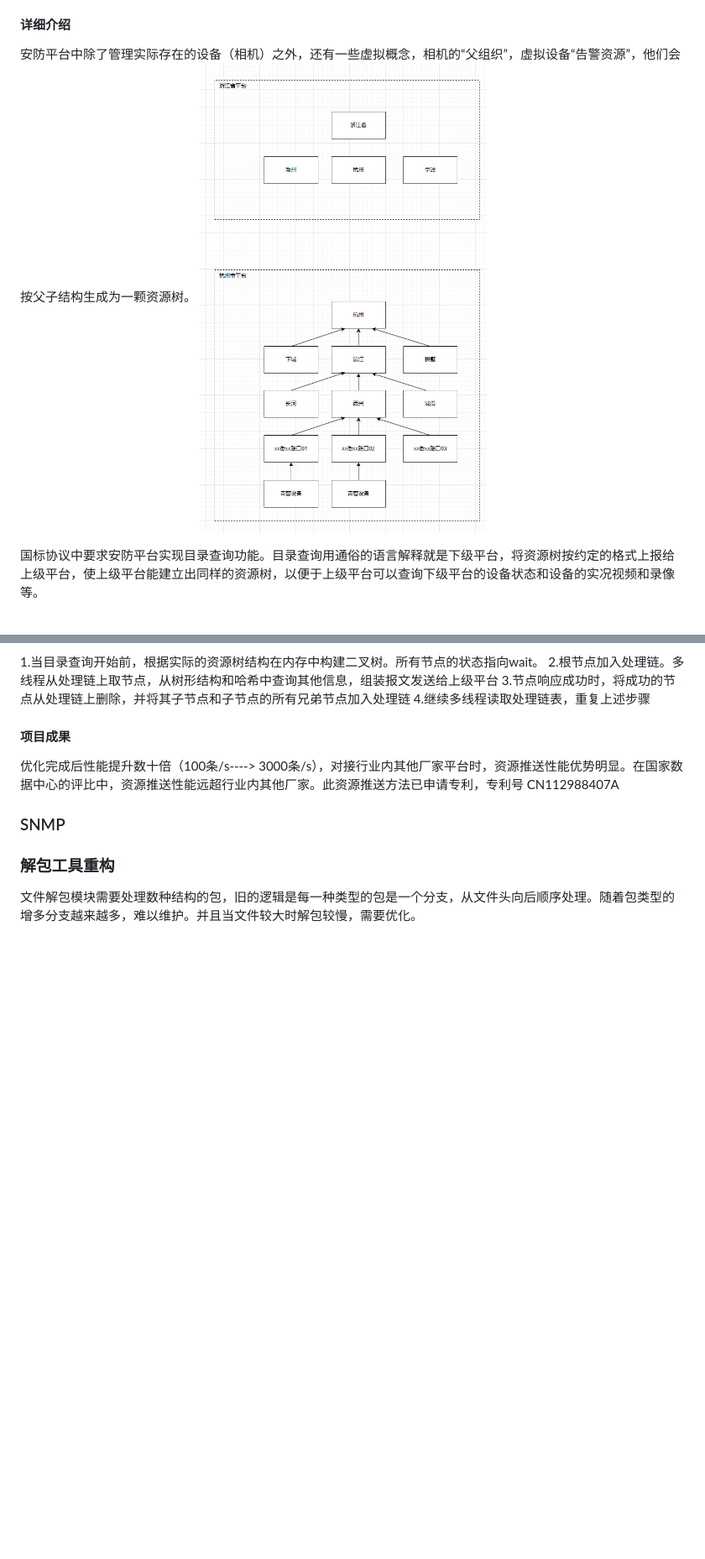
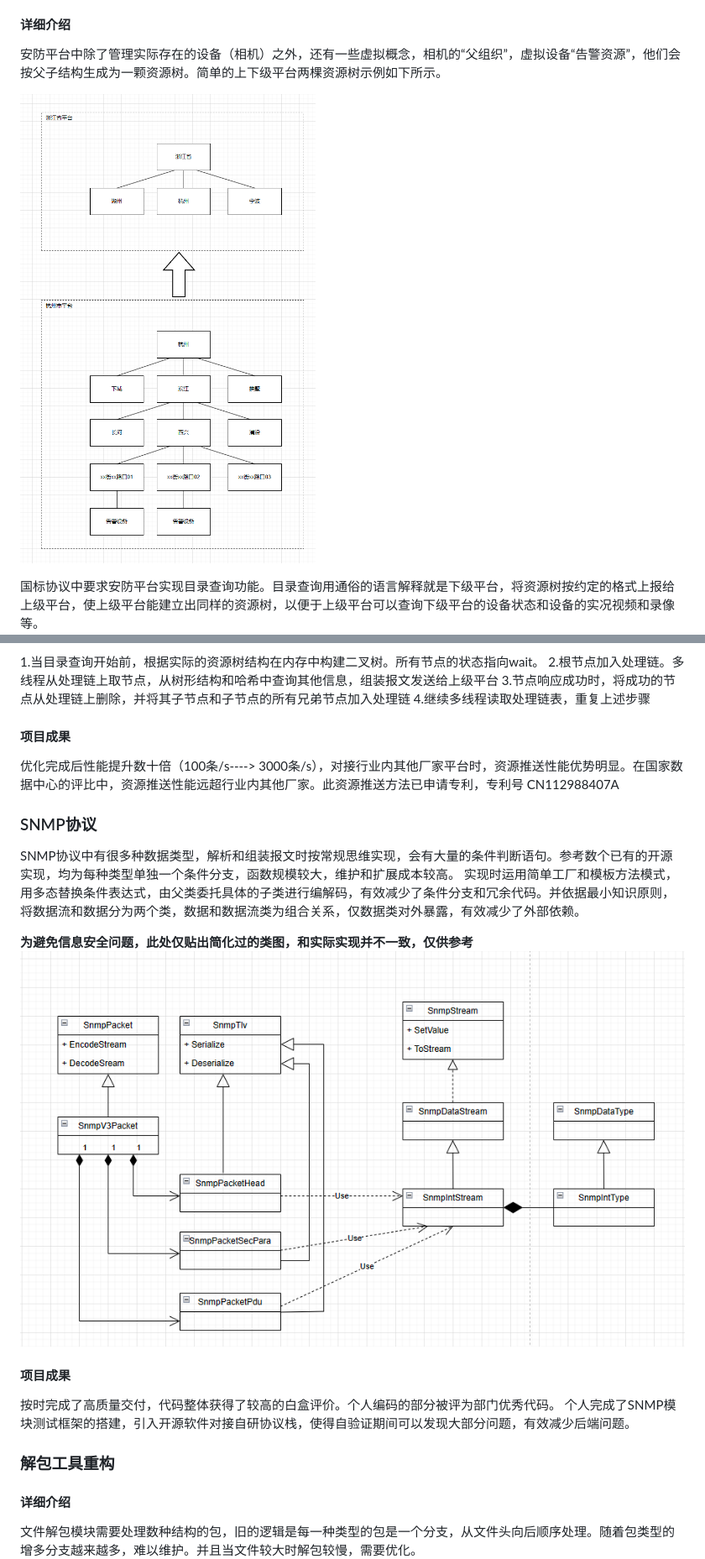
Before and after one commit to hysteriai/hysteriai.github.io, a Markdown page: README.md, 2 parts joined by grey strips. Shown: that part at 84% size. Rendered like a GitHub page; pictures changed too: img/res_push/res_tree.png, img/snmp/snmp_simple_class.png (added); blank space fills up the shorter version.

```diff
--- a/README.md
+++ b/README.md
@@ -6,7 +6,8 @@
 安防平台的设备资源树存在父子关系，国标要求资源推送过程中先推送父资源再推送子资源。优化过程中结合二叉树、链表和哈希表设计并实现了全新的安防平台资源推送方法，既能使用多线程推送，又能保证推送顺序。优化完成后资源推送性能提升数十倍，在对接行业内其他平台时性能优势明显。推送方法已申请专利。
 
 #### 详细介绍
-安防平台中除了管理实际存在的设备（相机）之外，还有一些虚拟概念，相机的“父组织”，虚拟设备“告警资源”，他们会按父子结构生成为一颗资源树。
+安防平台中除了管理实际存在的设备（相机）之外，还有一些虚拟概念，相机的“父组织”，虚拟设备“告警资源”，他们会按父子结构生成为一颗资源树。简单的上下级平台两棵资源树示例如下所示。
+
 ![资源树示例](img/res_push/res_tree.png)
 
 国标协议中要求安防平台实现目录查询功能。目录查询用通俗的语言解释就是下级平台，将资源树按约定的格式上报给上级平台，使上级平台能建立出同样的资源树，以便于上级平台可以查询下级平台的设备状态和设备的实况视频和录像等。
@@ -30,10 +31,22 @@
 #### 项目成果
 优化完成后性能提升数十倍（100条/s----> 3000条/s），对接行业内其他厂家平台时，资源推送性能优势明显。在国家数据中心的评比中，资源推送性能远超行业内其他厂家。此资源推送方法已申请专利，专利号 CN112988407A
 
-### SNMP
+### SNMP协议
+SNMP协议中有很多种数据类型，解析和组装报文时按常规思维实现，会有大量的条件判断语句。参考数个已有的开源实现，均为每种类型单独一个条件分支，函数规模较大，维护和扩展成本较高。
+实现时运用简单工厂和模板方法模式，用多态替换条件表达式，由父类委托具体的子类进行编解码，有效减少了条件分支和冗余代码。并依据最小知识原则，将数据流和数据分为两个类，数据和数据流类为组合关系，仅数据类对外暴露，有效减少了外部依赖。
+
+
+**为避免信息安全问题，此处仅贴出简化过的类图，和实际实现并不一致，仅供参考**
+![SNMP类图](img/snmp/snmp_simple_class.png)
+
+
+#### 项目成果
+按时完成了高质量交付，代码整体获得了较高的白盒评价。个人编码的部分被评为部门优秀代码。
+个人完成了SNMP模块测试框架的搭建，引入开源软件对接自研协议栈，使得自验证期间可以发现大部分问题，有效减少后端问题。
 
 
 ### 解包工具重构
+#### 详细介绍
 文件解包模块需要处理数种结构的包，旧的逻辑是每一种类型的包是一个分支，从文件头向后顺序处理。随着包类型的增多分支越来越多，难以维护。并且当文件较大时解包较慢，需要优化。
 ![tree](img/unpack/file_stru.png)
 
```
Also changed, not shown: other parts of README.md (+8 -1 lines), img/route/pt_v.png (added), img/route/sw_v.png (added), 1 other file.
